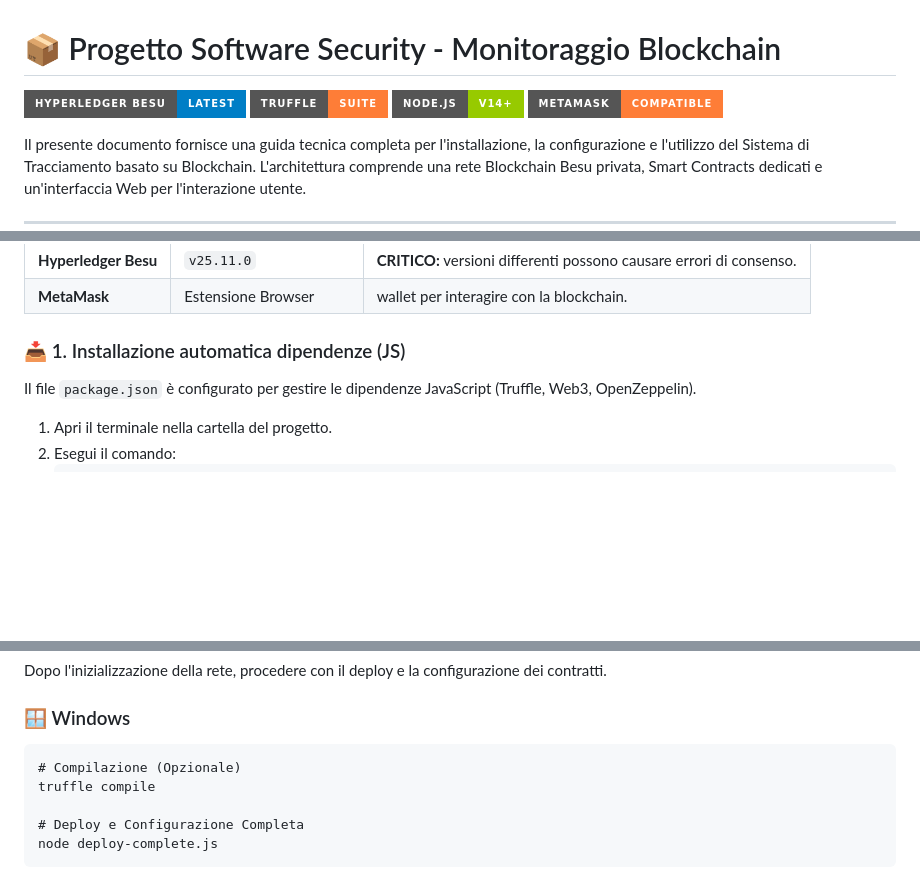
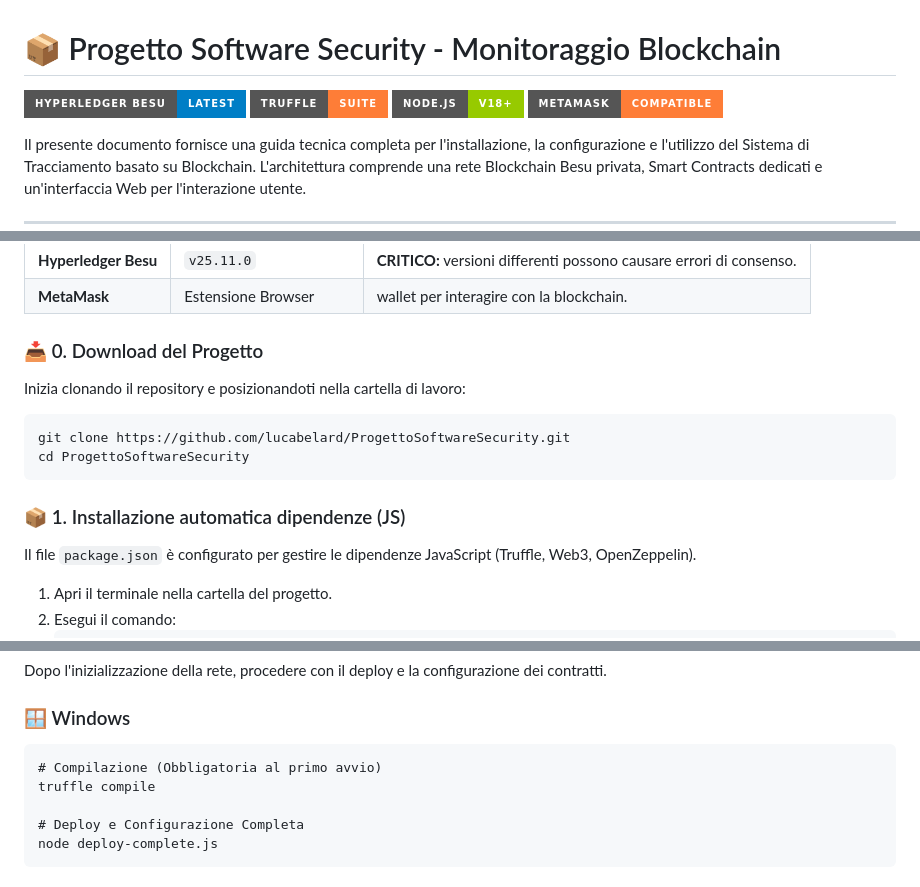
Before and after one commit to lucabelard/ProgettoSoftwareSecurity, a Markdown page: README.md, 3 parts joined by grey strips. Rendered like a GitHub page; badges without logos; blank space fills up the shorter version.

````diff
--- a/README.md
+++ b/README.md
@@ -3,7 +3,7 @@
 
 ![Besu](https://img.shields.io/badge/Hyperledger%20Besu-Latest-blue?style=for-the-badge&logo=hyperledger)
 ![Truffle](https://img.shields.io/badge/Truffle-Suite-orange?style=for-the-badge&logo=truffle)
-![Node.js](https://img.shields.io/badge/Node.js-v14+-green?style=for-the-badge&logo=node.js)
+![Node.js](https://img.shields.io/badge/Node.js-v18+-green?style=for-the-badge&logo=node.js)
 ![MetaMask](https://img.shields.io/badge/MetaMask-Compatible-orange?style=for-the-badge&logo=metamask)
 
 Il presente documento fornisce una guida tecnica completa per l'installazione, la configurazione e l'utilizzo del Sistema di Tracciamento basato su Blockchain. L'architettura comprende una rete Blockchain Besu privata, Smart Contracts dedicati e un'interfaccia Web per l'interazione utente.
@@ -21,7 +21,15 @@ Prima di iniziare, assicurati di avere installato i seguenti componenti. Le vers
 | **Hyperledger Besu** | `v25.11.0` | **CRITICO:** versioni differenti possono causare errori di consenso. |
 | **MetaMask** | Estensione Browser | wallet per interagire con la blockchain. |
 
-### 📥 1. Installazione automatica dipendenze (JS)
+### 📥 0. Download del Progetto
+Inizia clonando il repository e posizionandoti nella cartella di lavoro:
+
+```bash
+git clone https://github.com/lucabelard/ProgettoSoftwareSecurity.git
+cd ProgettoSoftwareSecurity
+```
+
+### 📦 1. Installazione automatica dipendenze (JS)
 Il file `package.json` è configurato per gestire le dipendenze JavaScript (Truffle, Web3, OpenZeppelin).
 
 1.  Apri il terminale nella cartella del progetto.
@@ -175,7 +183,7 @@ Dopo l'inizializzazione della rete, procedere con il deploy e la configurazione
 
 ### 🪟 Windows
 ```cmd
-# Compilazione (Opzionale)
+# Compilazione (Obbligatoria al primo avvio)
 truffle compile
 
 # Deploy e Configurazione Completa
````
